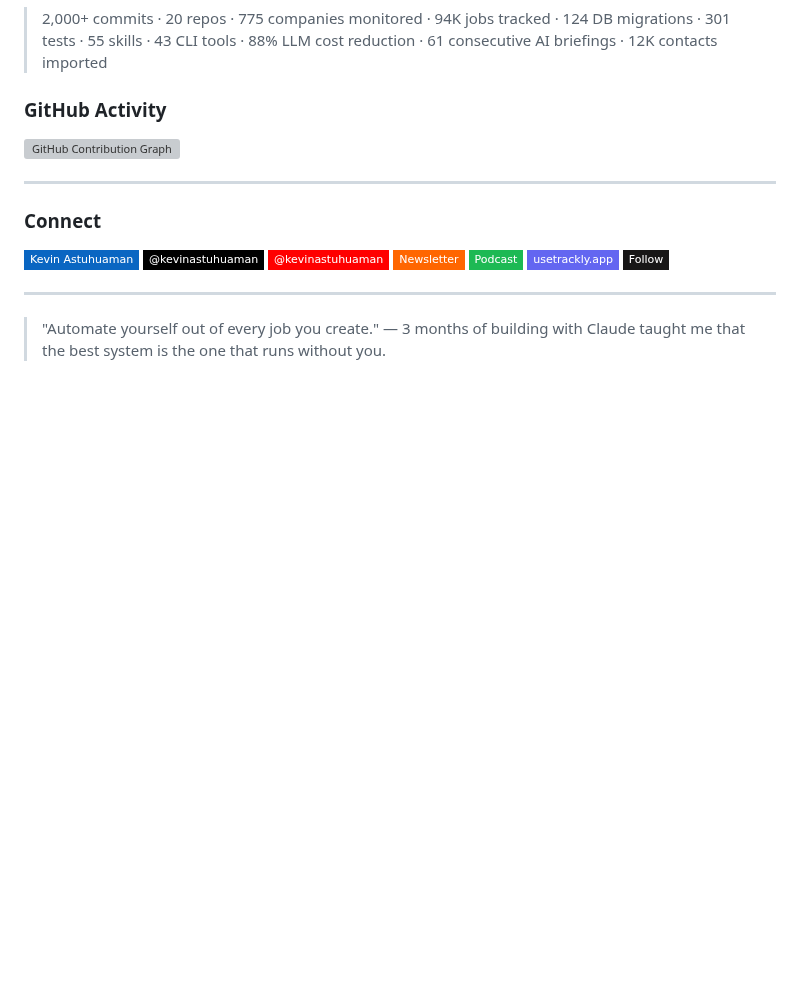
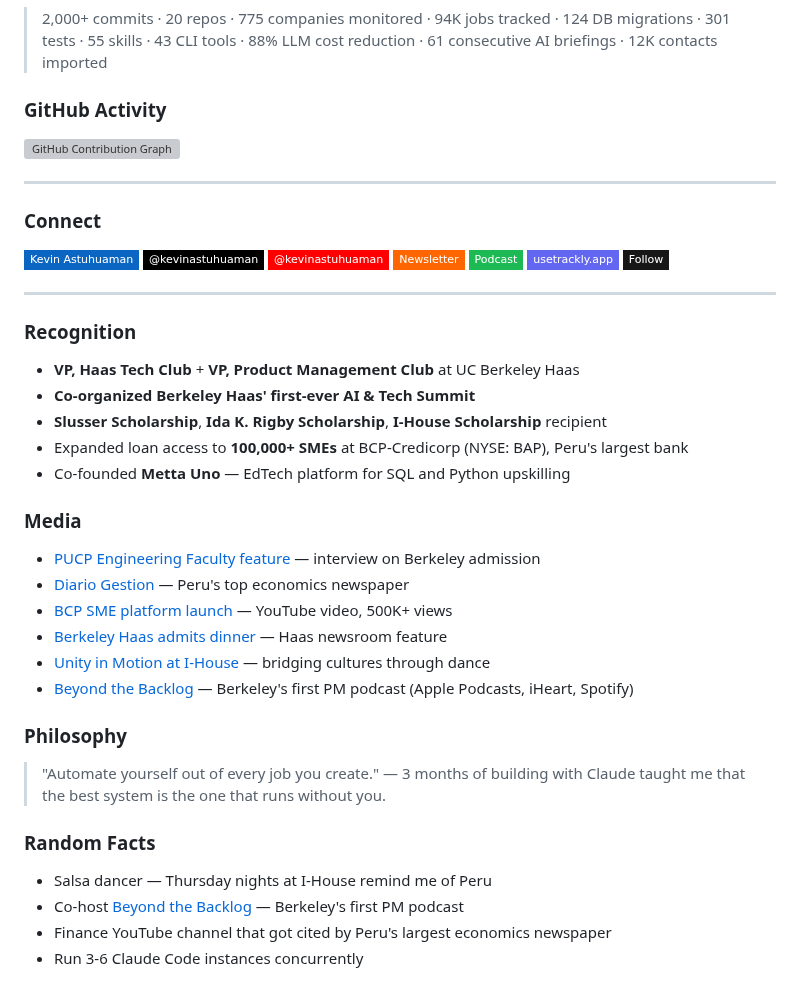
Before and after one commit to kevinastuhuaman/kevinastuhuaman, a Markdown page: README.md, the part around the change. Rendered like a GitHub page; badges without logos; blank space fills up the shorter version; grey boxes are pictures that could not be loaded.

Commit message:
Add Recognition, Media, Philosophy, Random Facts sections

```diff
--- a/README.md
+++ b/README.md
@@ -87,4 +87,30 @@
 
 ---
 
+### Recognition
+
+- **VP, Haas Tech Club** + **VP, Product Management Club** at UC Berkeley Haas
+- **Co-organized Berkeley Haas' first-ever AI & Tech Summit**
+- **Slusser Scholarship**, **Ida K. Rigby Scholarship**, **I-House Scholarship** recipient
+- Expanded loan access to **100,000+ SMEs** at BCP-Credicorp (NYSE: BAP), Peru's largest bank
+- Co-founded **Metta Uno** — EdTech platform for SQL and Python upskilling
+
+### Media
+
+- [PUCP Engineering Faculty feature](https://facultad-ciencias-ingenieria.pucp.edu.pe/2024/10/07/kevin-astuhuaman-egresado-de-ingenieria-industrial-admitido-a-maestria-en-berkeley/) — interview on Berkeley admission
+- [Diario Gestion](https://gestion.pe/tu-dinero/finanzas-personales/prepagos-de-creditos-en-que-momento-hacerlo-para-ahorrar-mas-en-intereses-noticia/) — Peru's top economics newspaper
+- [BCP SME platform launch](https://youtu.be/w_49sTlM1DA?si=NqwLbs-kBTUmpfpL) — YouTube video, 500K+ views
+- [Berkeley Haas admits dinner](https://newsroom.haas.berkeley.edu/issue/spring-2024/worldwide-events-spring-2024/) — Haas newsroom feature
+- [Unity in Motion at I-House](https://ihberkeley.com/2024/10/18/unity-in-motion-bridging-cultures-through-dance-at-international-house/) — bridging cultures through dance
+- [Beyond the Backlog](https://podcasts.apple.com/za/podcast/beyond-the-backlog/id1812138539) — Berkeley's first PM podcast (Apple Podcasts, iHeart, Spotify)
+
+### Philosophy
+
 > "Automate yourself out of every job you create." — 3 months of building with Claude taught me that the best system is the one that runs without you.
+
+### Random Facts
+
+- Salsa dancer — Thursday nights at I-House remind me of Peru
+- Co-host [Beyond the Backlog](https://open.spotify.com/show/6OvPmvIDQh70CpLyU2DqkO) — Berkeley's first PM podcast
+- Finance YouTube channel that got cited by Peru's largest economics newspaper
+- Run 3-6 Claude Code instances concurrently
```
